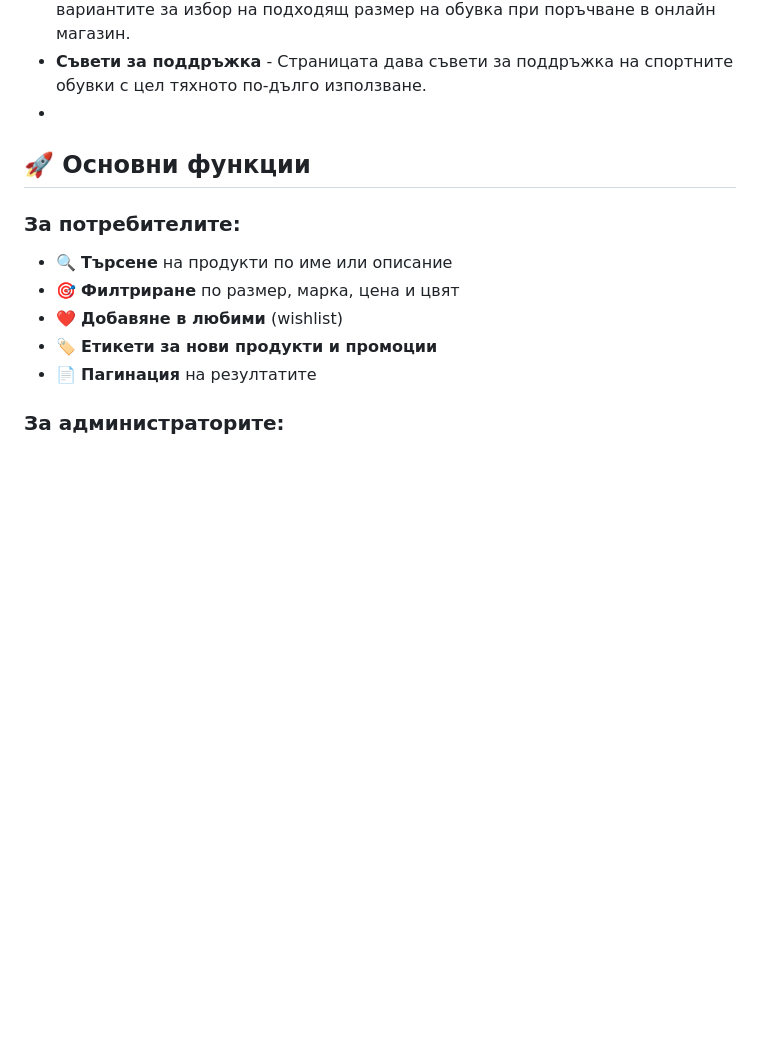
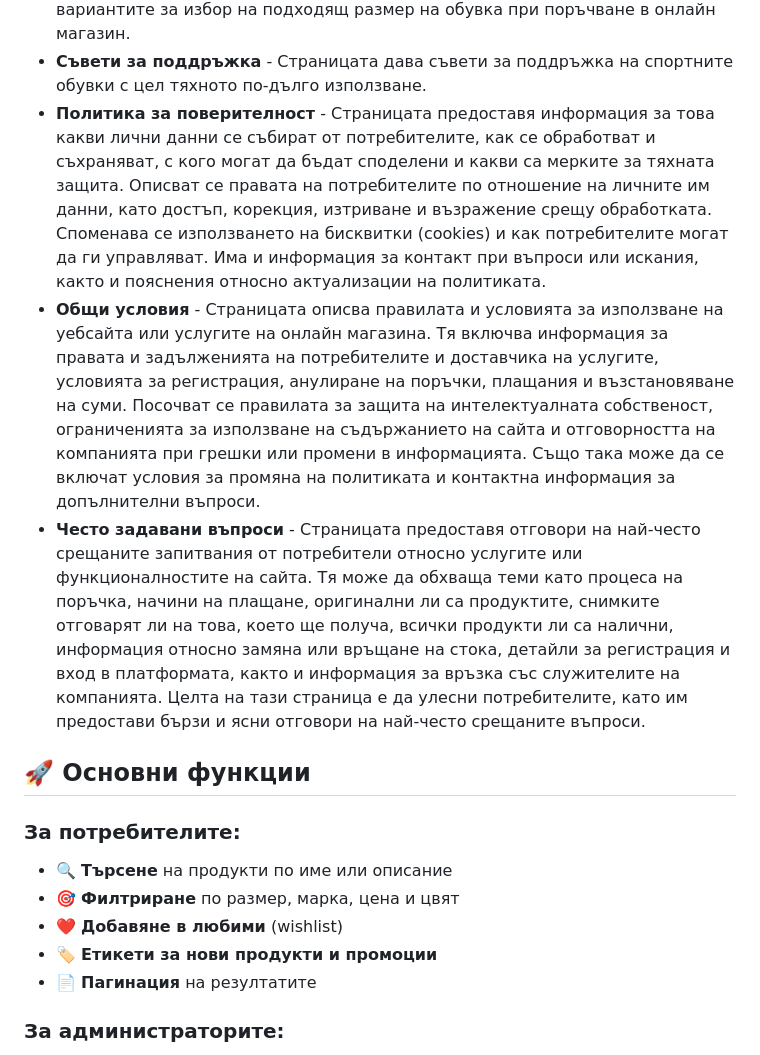
Before and after one commit to SavinaDzhenimova/OnlineShopApp, a Markdown page: README.md, the part around the change. Rendered like a GitHub page; blank space fills up the shorter version.

```diff
--- a/README.md
+++ b/README.md
@@ -34,7 +34,9 @@ Online Shop App е уеб приложение за продажба на спо
 - **Доставка и плащане** - Страницата съдържа информация свързана с условията за доставка и начина на плащане на продуктите предлагани в сайта.
 - **Избери твоя размер** - Страница, съдържаща информация относно вариантите за избор на подходящ размер на обувка при поръчване в онлайн магазин.
 - **Съвети за поддръжка** - Страницата дава съвети за поддръжка на спортните обувки с цел тяхното по-дълго използване.
--
+- **Политика за поверителност** - Страницата предоставя информация за това какви лични данни се събират от потребителите, как се обработват и съхраняват, с кого могат да бъдат споделени и какви са мерките за тяхната защита. Описват се правата на потребителите по отношение на личните им данни, като достъп, корекция, изтриване и възражение срещу обработката. Споменава се използването на бисквитки (cookies) и как потребителите могат да ги управляват. Има и информация за контакт при въпроси или искания, както и пояснения относно актуализации на политиката.
+- **Общи условия** - Страницата описва правилата и условията за използване на уебсайта или услугите на онлайн магазина. Тя включва информация за правата и задълженията на потребителите и доставчика на услугите, условията за регистрация, анулиране на поръчки, плащания и възстановяване на суми. Посочват се правилата за защита на интелектуалната собственост, ограниченията за използване на съдържанието на сайта и отговорността на компанията при грешки или промени в информацията. Също така може да се включат условия за промяна на политиката и контактна информация за допълнителни въпроси.
+- **Често задавани въпроси** - Страницата предоставя отговори на най-често срещаните запитвания от потребители относно услугите или функционалностите на сайта. Тя може да обхваща теми като процеса на поръчка, начини на плащане, оригинални ли са продуктите, снимките отговарят ли на това, което ще получа, всички продукти ли са налични, информация относно замяна или връщане на стока, детайли за регистрация и вход в платформата, както и информация за връзка със служителите на компанията. Целта на тази страница е да улесни потребителите, като им предостави бързи и ясни отговори на най-често срещаните въпроси.
 
 ## 🚀 Основни функции
 
```
